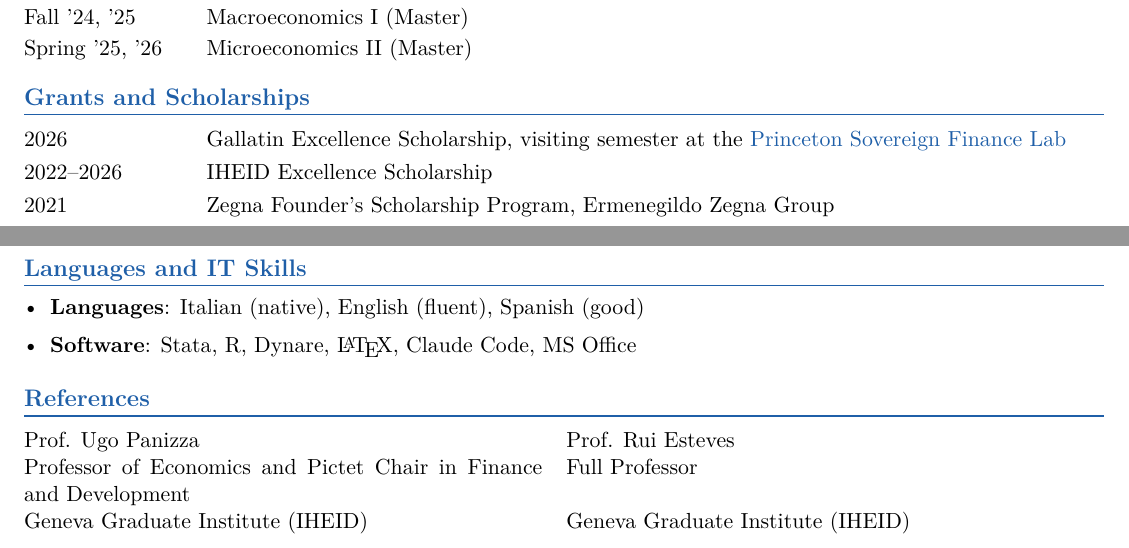
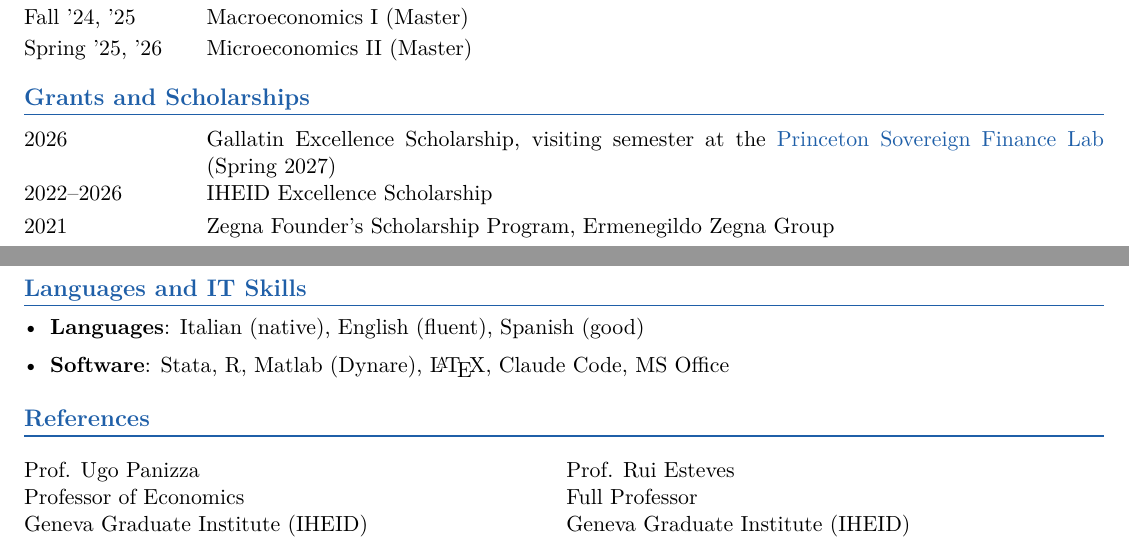
Before and after one commit to guidoardizzone/guidoardizzone.github.io, a LaTeX CV (files/cv.tex): two parts of pages 1 and 3 of 3, joined at a grey line, cut so that both start at the same text. Compiled offline with pdfLaTeX.

Commit message:
Publish latest research CV (Matlab/Dynare, Gallatin Spring 2027, referee titles)
Co-Authored-By: Claude Opus 5.5 <noreply@anthropic.com>

```diff
--- a/files/cv.tex
+++ b/files/cv.tex
@@ -141,7 +141,7 @@ Spring '25, '26 & Microeconomics II (Master)
 \section*{Grants and Scholarships}
 
 \begin{rows}
-2026       & Gallatin Excellence Scholarship, visiting semester at the \href{https://psfl.princeton.edu/}{Princeton Sovereign Finance Lab}\\[3pt]
+2026       & Gallatin Excellence Scholarship, visiting semester at the \href{https://psfl.princeton.edu/}{Princeton Sovereign Finance Lab} (Spring 2027)\\[3pt]
 2022--2026 & IHEID Excellence Scholarship\\[3pt]
 2021       & Zegna Founder's Scholarship Program, Ermenegildo Zegna Group
 \end{rows}
@@ -237,17 +237,24 @@ Seminar Organizer: \textit{IHEID Brown Bag Lunch PhD Seminars (2023--2026)}
 
 \begin{itemize}[leftmargin=1.2em, itemsep=1pt, topsep=0pt, label=\textbullet]
     \item \textbf{Languages}: Italian (native), English (fluent), Spanish (good)
-    \item \textbf{Software}: Stata, R, Dynare, \LaTeX, Claude Code, MS Office
+    \item \textbf{Software}: Stata, R, Matlab (Dynare), \LaTeX, Claude Code, MS Office
 \end{itemize}
 
 %===============================================================================
 \section*{References}
+% Web-safe: referee email addresses removed (available on request).
+\vspace{5pt}
 
-% Web-safe: referee email addresses removed (available on request).
 \begin{tabular}{@{}p{0.48\textwidth}p{0.48\textwidth}@{}}
-Prof. Ugo Panizza                                         & Prof. Rui Esteves\\
-Professor of Economics and Pictet Chair in Finance and Development & Full Professor\\
-Geneva Graduate Institute (IHEID)                         & Geneva Graduate Institute (IHEID)
+Prof. Ugo Panizza\newline
+Professor of Economics\newline
+Geneva Graduate Institute (IHEID)
+&
+Prof. Rui Esteves\newline
+Full Professor\newline
+Geneva Graduate Institute (IHEID)
+\\
 \end{tabular}
+\vspace{3pt}
 
 \end{document}
```
Also changed, not shown: files/cv.pdf, files/cv.tex (4 more changed lines), 2 other files.
